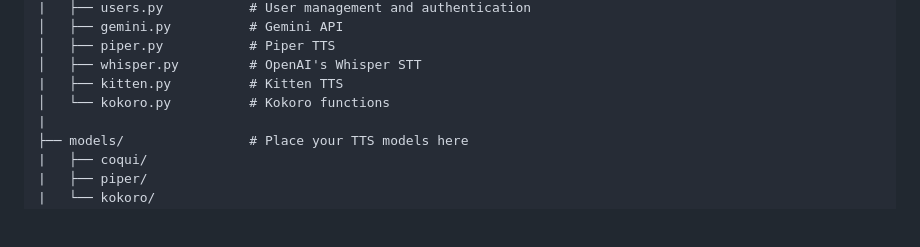
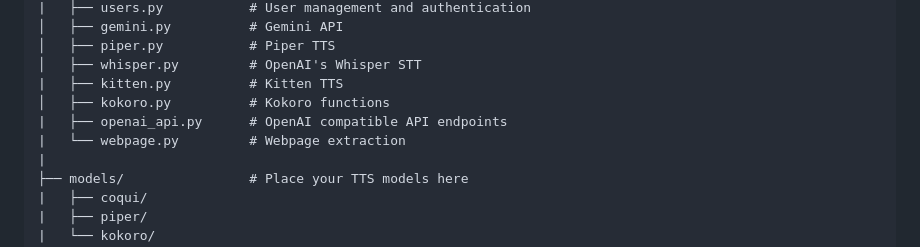
Before and after one commit to Gyyyn/OpenWebTTS, a Markdown page: README.md, the part around the change printed below. GitHub-like rendering; blank space fills up the shorter version.

```diff
--- a/README.md
+++ b/README.md
@@ -28,7 +27,9 @@ OpenWebTTS/
 │   ├── piper.py           # Piper TTS
 │   ├── whisper.py         # OpenAI's Whisper STT
 |   ├── kitten.py          # Kitten TTS
-│   └── kokoro.py          # Kokoro functions
+│   ├── kokoro.py          # Kokoro functions
+|   ├── openai_api.py      # OpenAI compatible API endpoints
+|   └── webpage.py         # Webpage extraction
 |
 ├── models/                # Place your TTS models here
 |   ├── coqui/
```
Also changed, not shown: other parts of README.md (+1 -2 lines).
